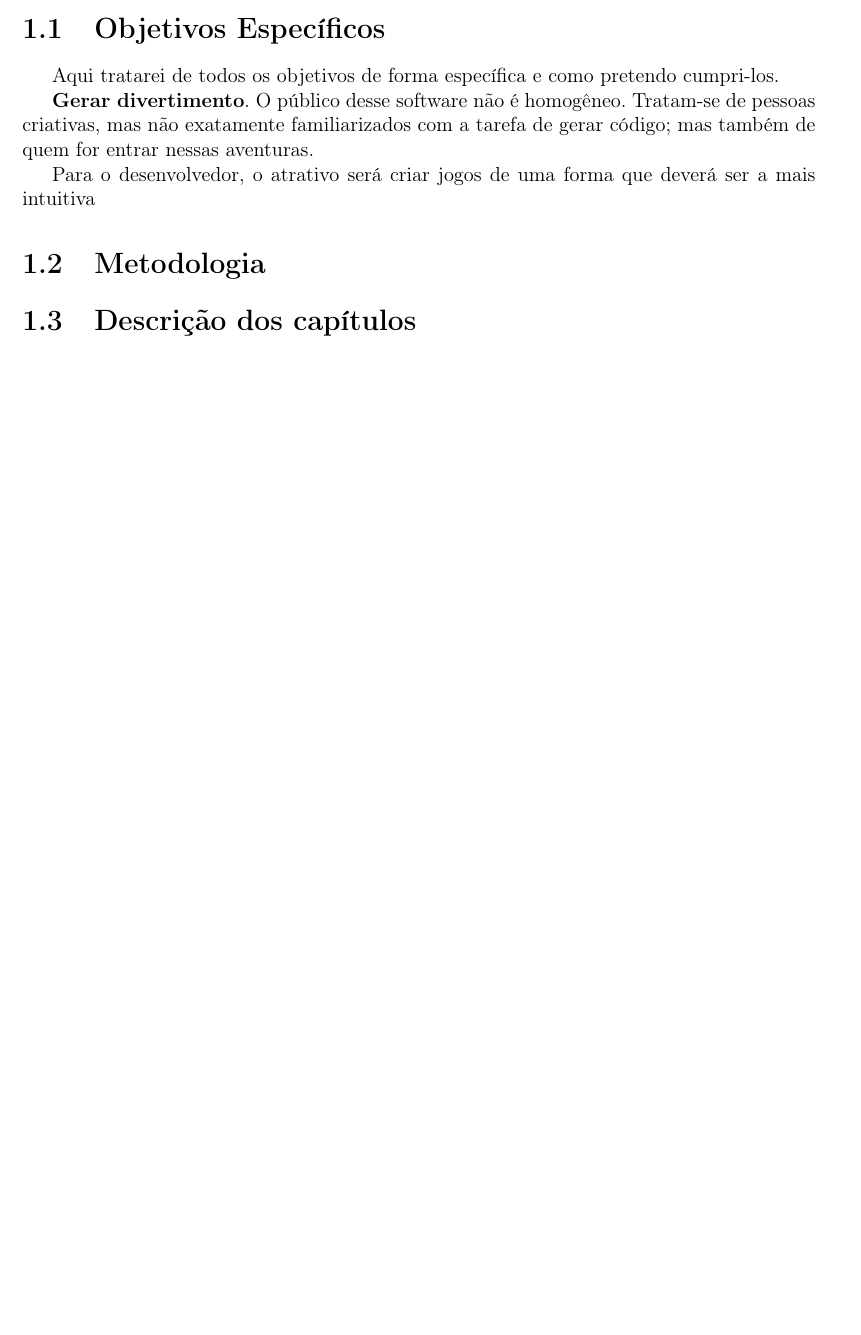
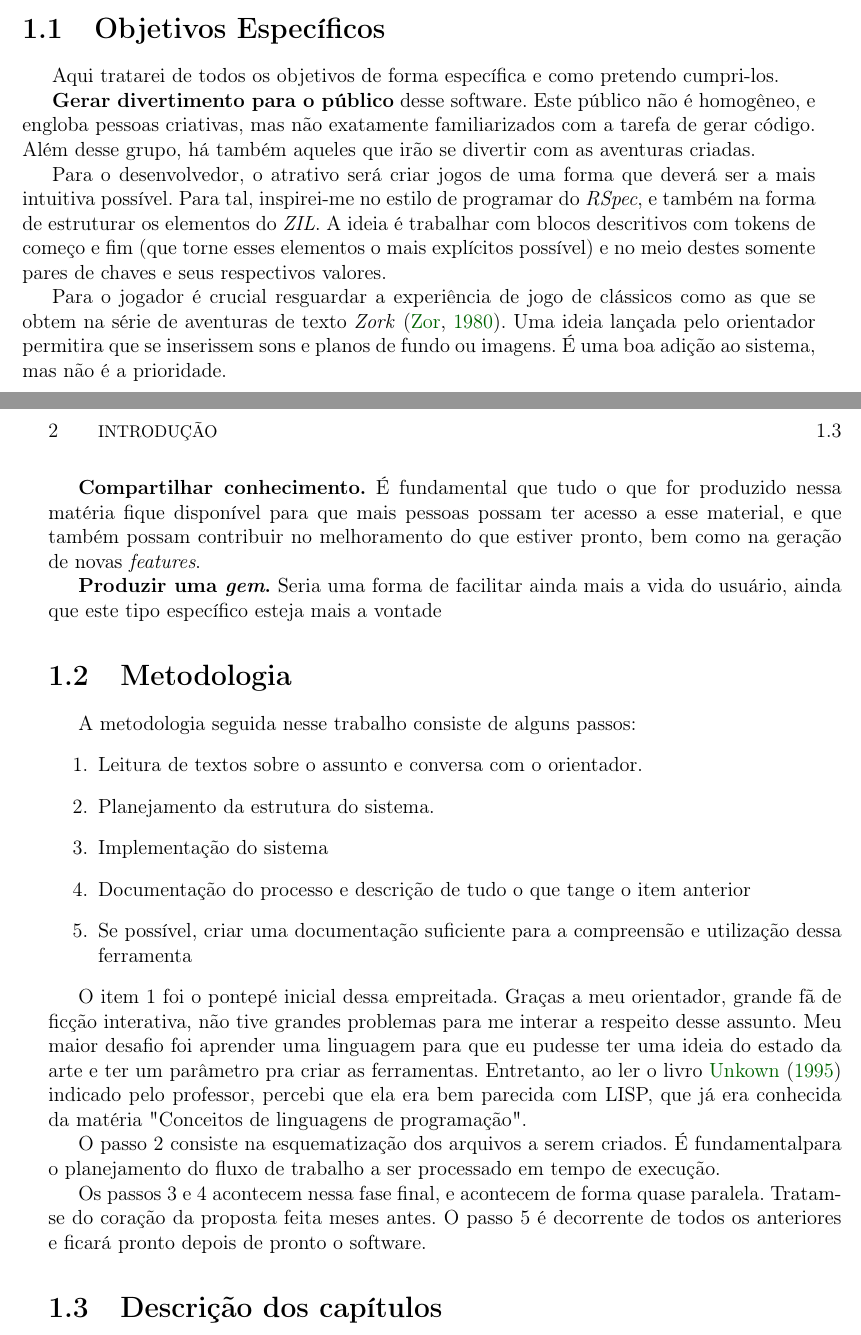
Before and after one commit to dede999/InteractiveFiction, a LaTeX thesis (template/monografia_template.tex, which reads template/cap-conceitos.tex, template/cap-introducao.tex): part of page 11 of 21 before the commit and two parts of pages 11 and 12 of 25 after it, the two joined at a grey line, cut so that both start at the same text, the shorter picture padded with empty space. Compiled offline with pdfLaTeX.

Commit message:
Cap 1 completo

```diff
--- a/template/cap-conceitos.tex
+++ b/template/cap-conceitos.tex
@@ -1 +1,2 @@
-\chapter{}
+\chapter{Dos conceitos principais}
+\label{cap:main-concepts}
--- a/template/cap-introducao.tex
+++ b/template/cap-introducao.tex
@@ -22,17 +22,53 @@ da computação, não posso me arrogar a autoridade de dizer o que é ou não be
 acredito que trazer a interatividade dos jogos para leitura pode ter um potencial para incentivar o hábito
 da leitura.
 
+% Para mais detalhes, fica disponível neste \href{linux.ime.usp.br/\~andreluizas}{\textbf{link}} mais
+
 
 \section{Objetivos Específicos}
 \label{sec:goals}
 
 Aqui tratarei de todos os objetivos de forma específica e como pretendo cumpri-los.
 
-\textbf{Gerar divertimento}. O público desse software não é homogêneo. Tratam-se de pessoas criativas, mas não
-exatamente familiarizados com a tarefa de gerar código; mas também de quem for entrar nessas aventuras.
+\textbf{Gerar divertimento para o público} desse software. Este público não é homogêneo, e engloba
+pessoas criativas, mas não exatamente familiarizados com a tarefa de gerar código. Além desse grupo,
+há também aqueles que irão se divertir com as aventuras criadas.
 
-Para o desenvolvedor, o atrativo será criar jogos de uma forma que deverá ser a mais intuitiva
+Para o desenvolvedor, o atrativo será criar jogos de uma forma que deverá ser a mais intuitiva possível.
+Para tal, inspirei-me no estilo de programar do \emph{RSpec}, e também na forma de estruturar os elementos
+do \emph{ZIL}. A ideia é trabalhar com blocos descritivos com tokens de começo e fim (que torne esses
+elementos o mais explícitos possível) e no meio destes somente pares de chaves e seus respectivos valores.
+
+Para o jogador é crucial resguardar a experiência de jogo de clássicos como as que se obtem na série de
+aventuras de texto \emph{Zork} \citep{Zork}. Uma ideia lançada pelo orientador permitira que se inserissem
+sons e planos de fundo ou imagens. É uma boa adição ao sistema, mas não é a prioridade.
+
+\textbf{Compartilhar conhecimento.} É fundamental que tudo o que for produzido nessa matéria fique disponível
+para que mais pessoas possam ter acesso a esse material, e que também possam contribuir no melhoramento do
+que estiver pronto, bem como na geração de novas \emph{features}.
+
+\textbf{Produzir uma \emph{gem}.} Seria uma forma de facilitar ainda mais a vida do usuário, ainda que este tipo
+específico esteja mais a vontade
 
 \section{Metodologia}
 \label{sec:methodology}
 
+A metodologia seguida nesse trabalho consiste de alguns passos: \begin{enumerate}
+  \item Leitura de textos sobre o assunto e conversa com o orientador.
+  \item Planejamento da estrutura do sistema.
+  \item Implementação do sistema
+  \item Documentação do processo e descrição de tudo o que tange o item anterior
+  \item Se possível, criar uma documentação suficiente para a compreensão e utilização dessa ferramenta
+\end{enumerate}
+
+O item 1 foi o pontepé inicial dessa empreitada. Graças a meu orientador, grande fã de ficção interativa, não tive
+grandes problemas para me interar a respeito desse assunto. Meu maior desafio foi aprender uma linguagem para que
+eu pudesse ter uma ideia do estado da arte e ter um parâmetro pra criar as ferramentas. Entretanto, ao ler o livro
+\citet{Zil:95} indicado pelo professor, percebi que ela era bem parecida com LISP, que já era conhecida da matéria
+"Conceitos de linguagens de programação".
+
+O passo 2 consiste na esquematização dos arquivos a serem criados. É fundamentalpara o planejamento do fluxo de
+trabalho a ser processado em tempo de execução.
+
+Os passos 3 e 4 acontecem nessa fase final, e acontecem de forma quase paralela. Tratam-se do coração da proposta feita
+meses antes. O passo 5 é decorrente de todos os anteriores e ficará pronto depois de pronto o software.
--- a/template/monografia_template.tex
+++ b/template/monografia_template.tex
@@ -87,6 +87,7 @@ xrightmargin=10pt,
 framexleftmargin=10pt,
 framexrightmargin=10pt
 }
+\newcommand{\codigo}[5]{\lstinputlisting[firstline={#1},lastline={#2}, caption={#3}, label={#4}]{#5}}
 
 % ---------------------------------------------------------------------------- %
 % Corpo do texto
```
Also changed, not shown: template/bibliografia.bib (+9 -9 lines), template/cap-estado_arte.tex (renamed from template/cap-desenvolvimentos.tex, +1 -1 lines), template/cap-proposta.tex (added, +2 -0 lines), template/cap-resultados.tex (added, +2 -0 lines), README.md, template/Makefile, template/monografia_template.bbl (added), template/monografia_template.ind (added), template/monografia_template.pdf (added), template/cap-introducao.tex (51 more changed lines), template/monografia_template.tex (14 more changed lines), 9 other files.
